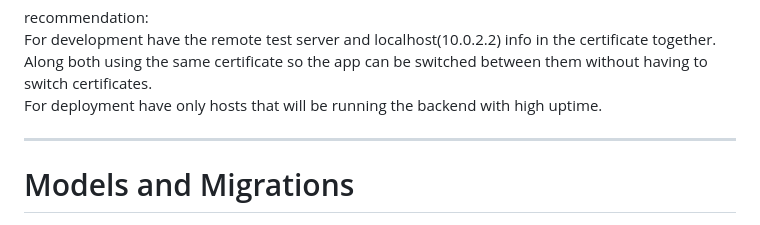
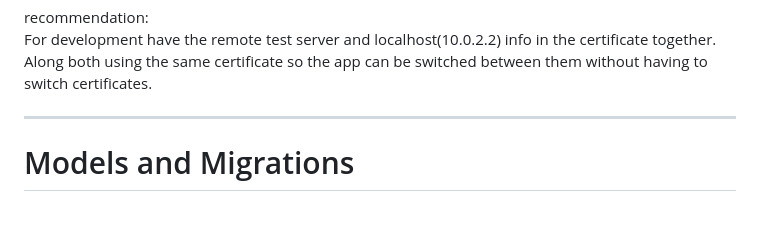
Before and after one commit to Appyo-Poste/PosteBackend, a Markdown page: README.md, the part around the change. Rendered like a GitHub page.

```diff
--- a/README.md
+++ b/README.md
@@ -145,7 +145,6 @@ certificate is created it can not be edited without invalidating it, and multipl
 recommendation:
 For development have the remote test server and localhost(10.0.2.2) info in the certificate together. Along both using the
 same certificate so the app can be switched between them without having to switch certificates.
-For deployment have only hosts that will be running the backend with high uptime.
 
 ---
 
```
